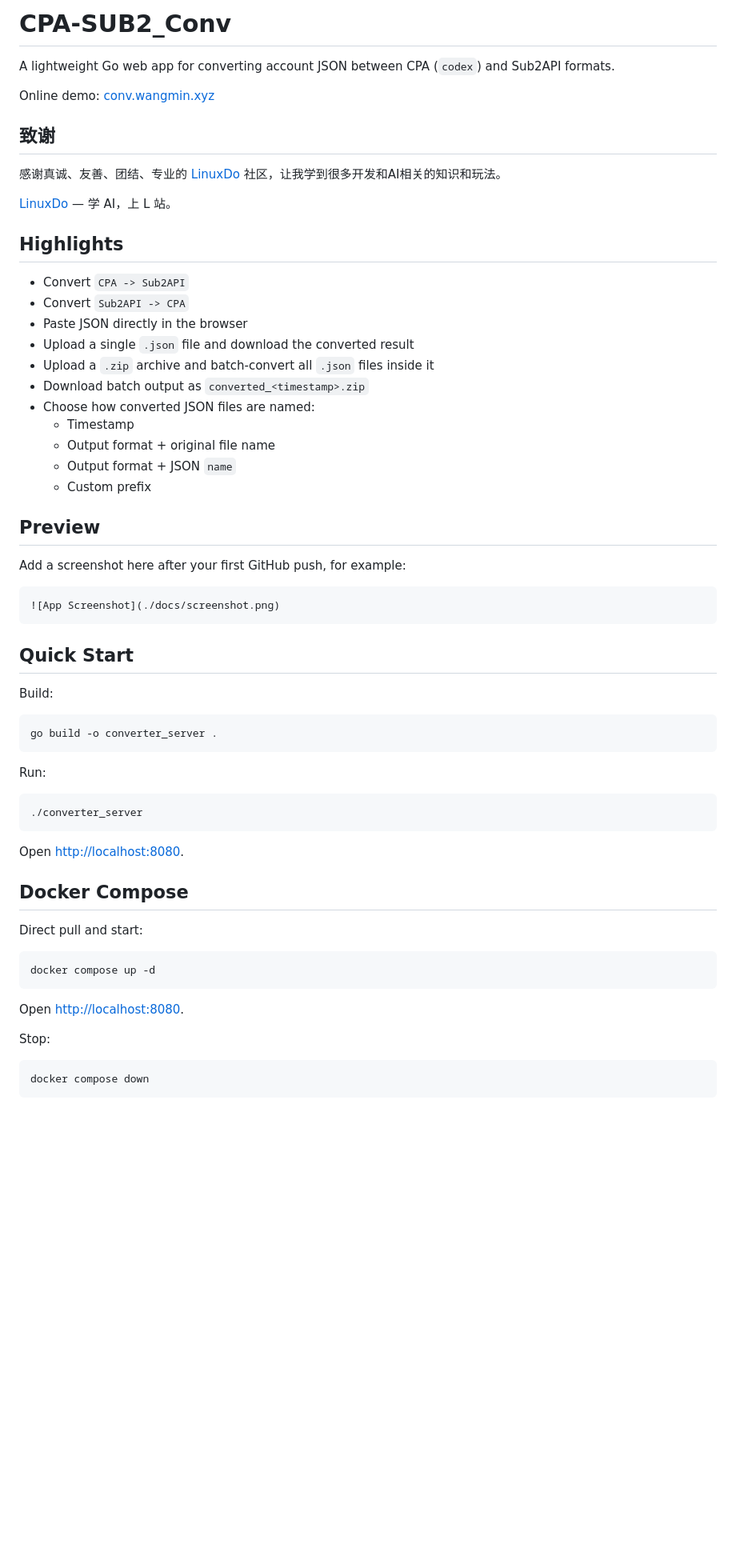
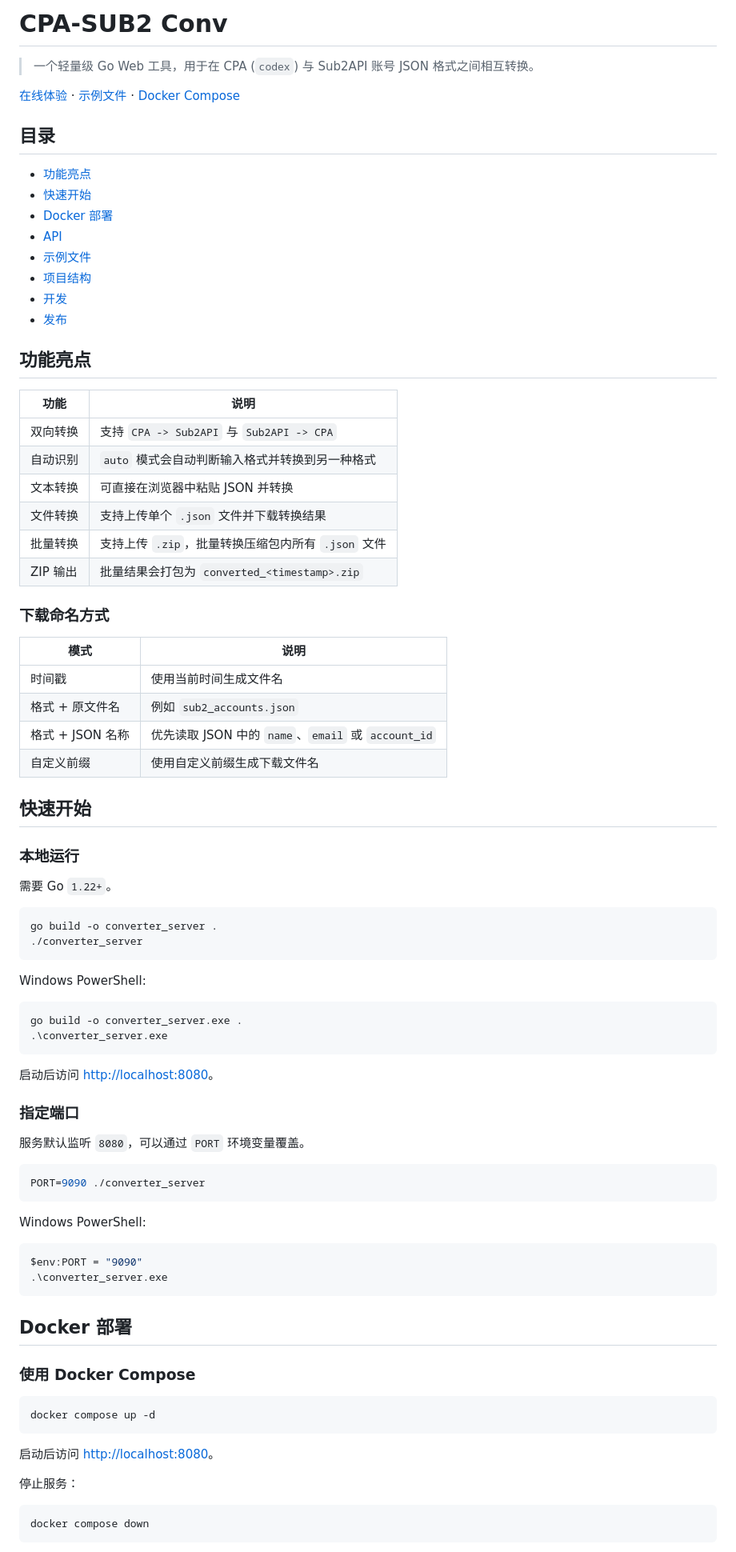
Before and after one commit to wm1634208243/CPA-SUB2_CONV, a Markdown page: README.md, the part around one of its changes. Shown at 80% size. Rendered like a GitHub page; blank space fills up the shorter version.

````diff
--- a/README.md
+++ b/README.md
@@ -1,64 +1,86 @@
-# CPA-SUB2_Conv
+# CPA-SUB2 Conv
 
-A lightweight Go web app for converting account JSON between CPA (`codex`) and Sub2API formats.
+> 一个轻量级 Go Web 工具，用于在 CPA (`codex`) 与 Sub2API 账号 JSON 格式之间相互转换。
 
-Online demo: [conv.wangmin.xyz](https://conv.wangmin.xyz)
+[在线体验](https://conv.wangmin.xyz) · [示例文件](./examples) · [Docker Compose](./docker-compose.yml)
 
-## 致谢
+## 目录
 
-感谢真诚、友善、团结、专业的 [LinuxDo](https://linux.do) 社区，让我学到很多开发和AI相关的知识和玩法。
+- [功能亮点](#功能亮点)
+- [快速开始](#快速开始)
+- [Docker 部署](#docker-部署)
+- [API](#api)
+- [示例文件](#示例文件)
+- [项目结构](#项目结构)
+- [开发](#开发)
+- [发布](#发布)
 
-[LinuxDo](https://linux.do) — 学 AI，上 L 站。
+## 功能亮点
 
-## Highlights
+| 功能 | 说明 |
+| --- | --- |
+| 双向转换 | 支持 `CPA -> Sub2API` 与 `Sub2API -> CPA` |
+| 自动识别 | `auto` 模式会自动判断输入格式并转换到另一种格式 |
+| 文本转换 | 可直接在浏览器中粘贴 JSON 并转换 |
+| 文件转换 | 支持上传单个 `.json` 文件并下载转换结果 |
+| 批量转换 | 支持上传 `.zip`，批量转换压缩包内所有 `.json` 文件 |
+| ZIP 输出 | 批量结果会打包为 `converted_<timestamp>.zip` |
 
-- Convert `CPA -> Sub2API`
-- Convert `Sub2API -> CPA`
-- Paste JSON directly in the browser
-- Upload a single `.json` file and download the converted result
-- Upload a `.zip` archive and batch-convert all `.json` files inside it
-- Download batch output as `converted_<timestamp>.zip`
-- Choose how converted JSON files are named:
-  - Timestamp
-  - Output format + original file name
-  - Output format + JSON `name`
-  - Custom prefix
+### 下载命名方式
 
-## Preview
+| 模式 | 说明 |
+| --- | --- |
+| 时间戳 | 使用当前时间生成文件名 |
+| 格式 + 原文件名 | 例如 `sub2_accounts.json` |
+| 格式 + JSON 名称 | 优先读取 JSON 中的 `name`、`email` 或 `account_id` |
+| 自定义前缀 | 使用自定义前缀生成下载文件名 |
 
-Add a screenshot here after your first GitHub push, for example:
+## 快速开始
 
-```md
-![App Screenshot](./docs/screenshot.png)
-```
+### 本地运行
 
-## Quick Start
-
-Build:
+需要 Go `1.22+`。
 
 ```bash
 go build -o converter_server .
-```
-
-Run:
-
-```bash
 ./converter_server
 ```
 
-Open [http://localhost:8080](http://localhost:8080).
+Windows PowerShell:
 
-## Docker Compose
+```powershell
+go build -o converter_server.exe .
+.\converter_server.exe
+```
 
-Direct pull and start:
+启动后访问 [http://localhost:8080](http://localhost:8080)。
+
+### 指定端口
+
+服务默认监听 `8080`，可以通过 `PORT` 环境变量覆盖。
+
+```bash
+PORT=9090 ./converter_server
+```
+
+Windows PowerShell:
+
+```powershell
+$env:PORT = "9090"
+.\converter_server.exe
+```
+
+## Docker 部署
+
+### 使用 Docker Compose
 
 ```bash
 docker compose up -d
 ```
 
-Open [http://localhost:8080](http://localhost:8080).
+启动后访问 [http://localhost:8080](http://localhost:8080)。
 
-Stop:
+停止服务：
 
 ```bash
 docker compose down
````
Also changed, not shown: other parts of README.md (+90 -61 lines).
